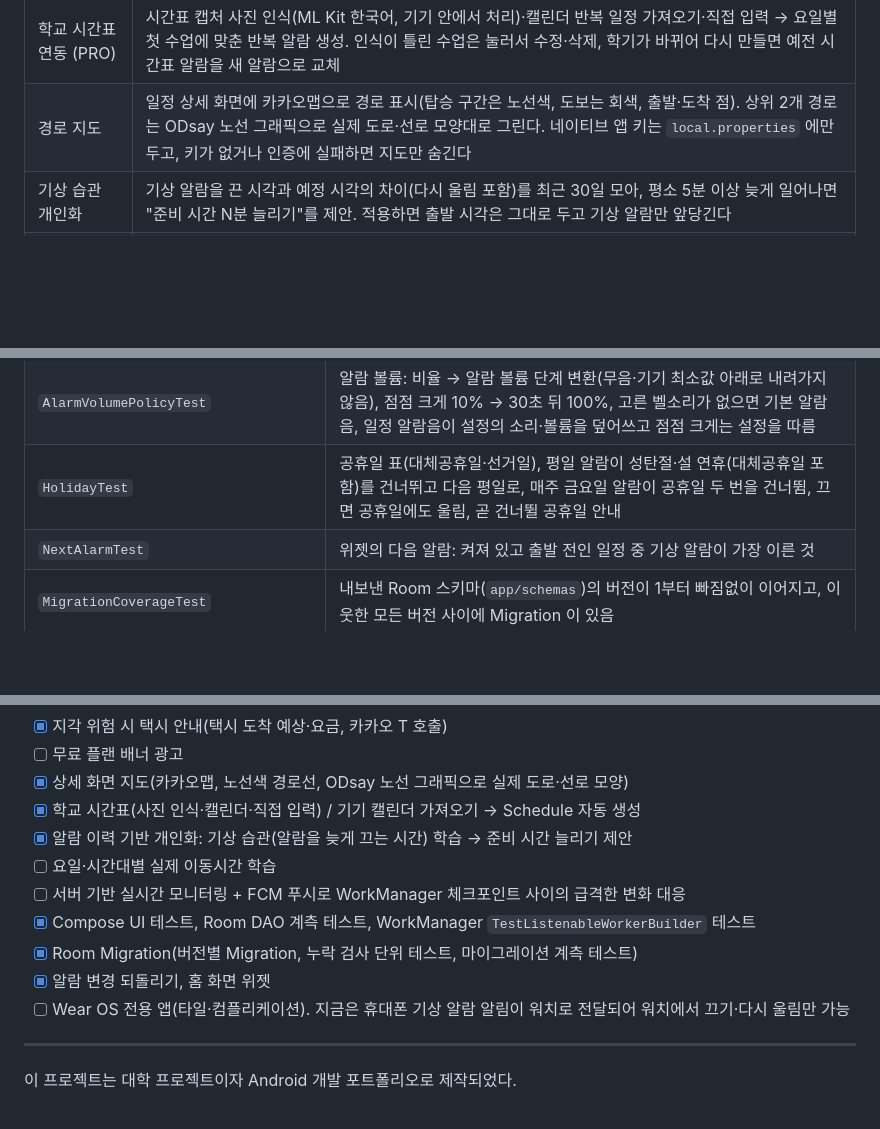
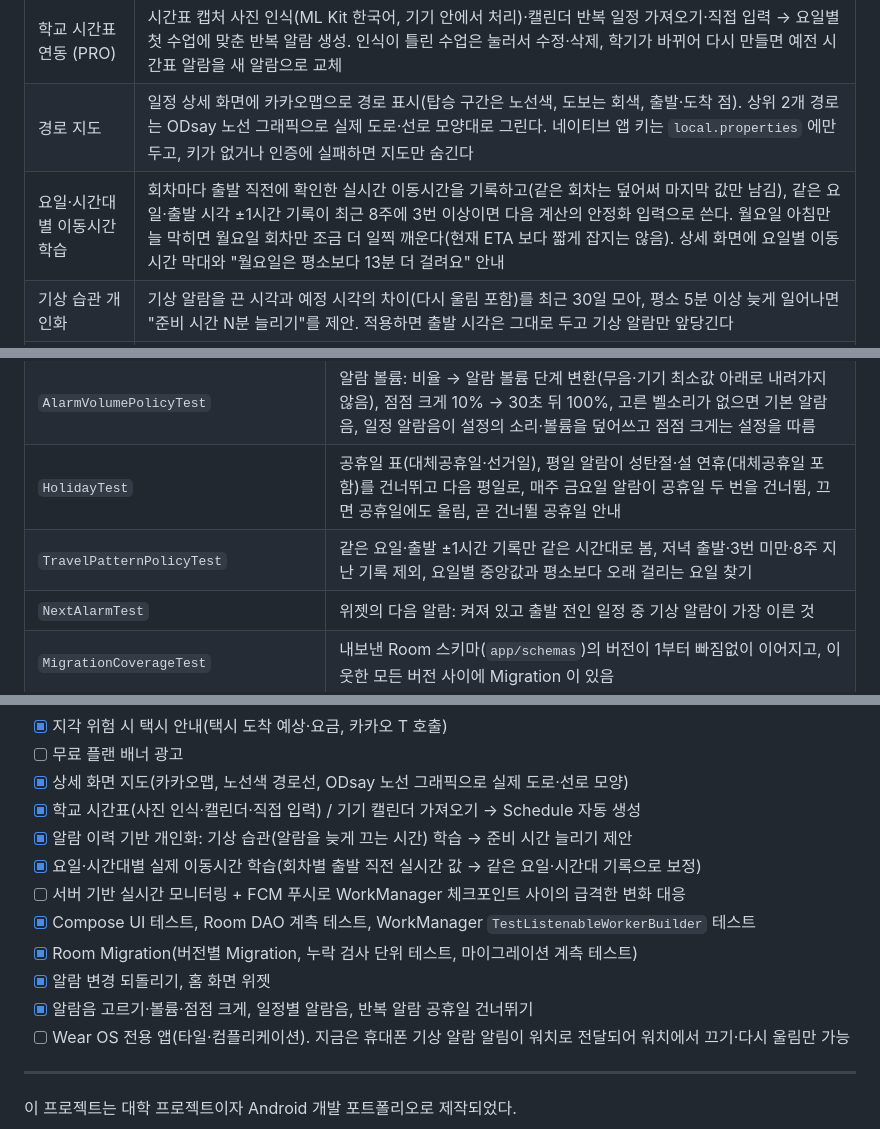
Before and after one commit to acylelli/Mobile-Programming, a Markdown page: README.md, 3 parts joined by grey strips. Rendered like a GitHub page; blank space fills up the shorter version.

```diff
--- a/README.md
+++ b/README.md
@@ -74,6 +74,7 @@ Kotlin · Jetpack Compose · Clean Architecture(MVVM) · Hilt · Room · DataSto
 | 측정 지표 | API 호출/실패/캐시 적중/재계산/자동 조정 횟수를 Room 에 기록, 설정 화면에서 확인 |
 | 학교 시간표 연동 (PRO) | 시간표 캡처 사진 인식(ML Kit 한국어, 기기 안에서 처리)·캘린더 반복 일정 가져오기·직접 입력 → 요일별 첫 수업에 맞춘 반복 알람 생성. 인식이 틀린 수업은 눌러서 수정·삭제, 학기가 바뀌어 다시 만들면 예전 시간표 알람을 새 알람으로 교체 |
 | 경로 지도 | 일정 상세 화면에 카카오맵으로 경로 표시(탑승 구간은 노선색, 도보는 회색, 출발·도착 점). 상위 2개 경로는 ODsay 노선 그래픽으로 실제 도로·선로 모양대로 그린다. 네이티브 앱 키는 `local.properties` 에만 두고, 키가 없거나 인증에 실패하면 지도만 숨긴다 |
+| 요일·시간대별 이동시간 학습 | 회차마다 출발 직전에 확인한 실시간 이동시간을 기록하고(같은 회차는 덮어써 마지막 값만 남김), 같은 요일·출발 시각 ±1시간 기록이 최근 8주에 3번 이상이면 다음 계산의 안정화 입력으로 쓴다. 월요일 아침만 늘 막히면 월요일 회차만 조금 더 일찍 깨운다(현재 ETA 보다 짧게 잡지는 않음). 상세 화면에 요일별 이동시간 막대와 "월요일은 평소보다 13분 더 걸려요" 안내 |
 | 기상 습관 개인화 | 기상 알람을 끈 시각과 예정 시각의 차이(다시 울림 포함)를 최근 30일 모아, 평소 5분 이상 늦게 일어나면 "준비 시간 N분 늘리기"를 제안. 적용하면 출발 시각은 그대로 두고 기상 알람만 앞당긴다 |
 | 홈 화면 위젯 | 다음 기상 알람 시각, 도착·출발 시각, 교통 상태(Jetpack Glance). 알람을 끄거나 다시 계산하면 바로 바뀐다 |
 | 지각 위험 택시 안내 | 교통이 나빠졌거나 기상 알람을 늦게 꺼서 대중교통으로는 늦을 때 홈·상세 화면에 경고. 택시로 가면 몇 시 도착인지와 예상 요금(카카오모빌리티)을 보여 주고 카카오 T 를 출발·도착이 채워진 채로 연다 |
@@ -459,6 +461,7 @@ routealarm.proxyBaseUrl=http://10.0.2.2:8080/
 | `RestoreScheduleUseCaseTest` | 되돌리기: 지운 일정이 같은 id·같은 계획으로 돌아오고 기상 알람 재등록, 바꾼 알람은 이전 기상 시각으로 복구 |
 | `AlarmVolumePolicyTest` | 알람 볼륨: 비율 → 알람 볼륨 단계 변환(무음·기기 최소값 아래로 내려가지 않음), 점점 크게 10% → 30초 뒤 100%, 고른 벨소리가 없으면 기본 알람음, 일정 알람음이 설정의 소리·볼륨을 덮어쓰고 점점 크게는 설정을 따름 |
 | `HolidayTest` | 공휴일 표(대체공휴일·선거일), 평일 알람이 성탄절·설 연휴(대체공휴일 포함)를 건너뛰고 다음 평일로, 매주 금요일 알람이 공휴일 두 번을 건너뜀, 끄면 공휴일에도 울림, 곧 건너뛸 공휴일 안내 |
+| `TravelPatternPolicyTest` | 같은 요일·출발 ±1시간 기록만 같은 시간대로 봄, 저녁 출발·3번 미만·8주 지난 기록 제외, 요일별 중앙값과 평소보다 오래 걸리는 요일 찾기 |
 | `NextAlarmTest` | 위젯의 다음 알람: 켜져 있고 출발 전인 일정 중 기상 알람이 가장 이른 것 |
 | `MigrationCoverageTest` | 내보낸 Room 스키마(`app/schemas`)의 버전이 1부터 빠짐없이 이어지고, 이웃한 모든 버전 사이에 Migration 이 있음 |
 | `TimetableTest` | 실제 에브리타임 시간표 캡처의 글자 위치와 ML Kit 실제 인식 결과(요일·시각 일부 누락, 글자 붙음)에서 같은 수업 8개 읽기, 12시간제 시각 변환, 요일별 첫 수업 알람 제안과 같은 시각 요일 묶기, 다시 만들 때 예전 알람 교체(일부 실패 시 남김) |
@@ -535,11 +538,12 @@ GitHub Actions([`.github/workflows/ci.yml`](.github/workflows/ci.yml))가 `main`
 - [x] 상세 화면 지도(카카오맵, 노선색 경로선, ODsay 노선 그래픽으로 실제 도로·선로 모양)
 - [x] 학교 시간표(사진 인식·캘린더·직접 입력) / 기기 캘린더 가져오기 → Schedule 자동 생성
 - [x] 알람 이력 기반 개인화: 기상 습관(알람을 늦게 끄는 시간) 학습 → 준비 시간 늘리기 제안
-- [ ] 요일·시간대별 실제 이동시간 학습
+- [x] 요일·시간대별 실제 이동시간 학습(회차별 출발 직전 실시간 값 → 같은 요일·시간대 기록으로 보정)
 - [ ] 서버 기반 실시간 모니터링 + FCM 푸시로 WorkManager 체크포인트 사이의 급격한 변화 대응
 - [x] Compose UI 테스트, Room DAO 계측 테스트, WorkManager `TestListenableWorkerBuilder` 테스트
 - [x] Room Migration(버전별 Migration, 누락 검사 단위 테스트, 마이그레이션 계측 테스트)
 - [x] 알람 변경 되돌리기, 홈 화면 위젯
+- [x] 알람음 고르기·볼륨·점점 크게, 일정별 알람음, 반복 알람 공휴일 건너뛰기
 - [ ] Wear OS 전용 앱(타일·컴플리케이션). 지금은 휴대폰 기상 알람 알림이 워치로 전달되어 워치에서 끄기·다시 울림만 가능
 
 ---
```
Also changed, not shown: other parts of README.md (+6 -5 lines), docs/screenshots/travel-pattern.png (added), 16 other files.
